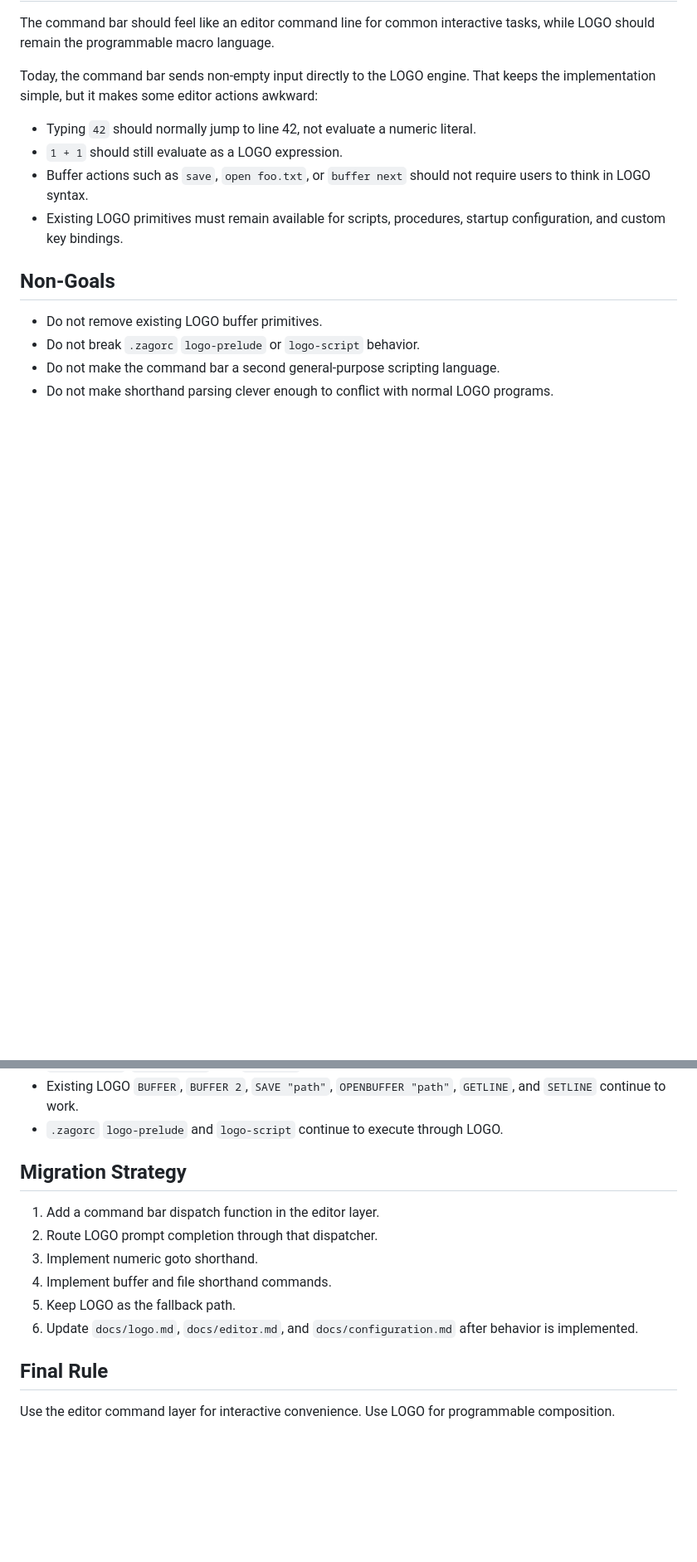
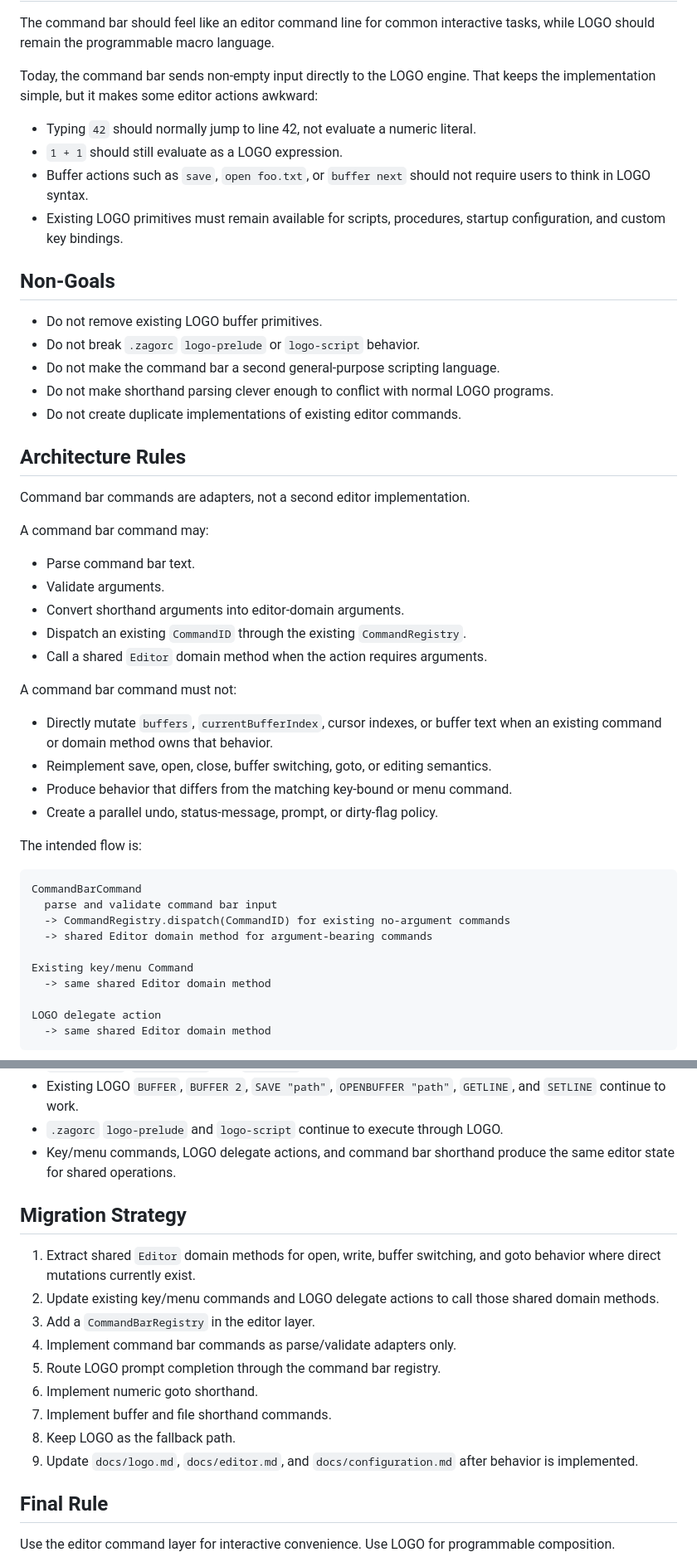
Before and after one commit to zonble/zago, a Markdown page: docs/command_bar_dispatch_plan.md, 2 parts joined by grey strips. Shown at 83% size. Drawn GitHub-style; blank space fills up the shorter version.

````diff
--- a/docs/command_bar_dispatch_plan.md
+++ b/docs/command_bar_dispatch_plan.md
@@ -25,3 +25,40 @@ keeps the implementation simple, but it makes some editor actions awkward:
 - Do not make the command bar a second general-purpose scripting language.
 - Do not make shorthand parsing clever enough to conflict with normal LOGO
   programs.
+- Do not create duplicate implementations of existing editor commands.
+
+## Architecture Rules
+
+Command bar commands are adapters, not a second editor implementation.
+
+A command bar command may:
+
+- Parse command bar text.
+- Validate arguments.
+- Convert shorthand arguments into editor-domain arguments.
+- Dispatch an existing `CommandID` through the existing `CommandRegistry`.
+- Call a shared `Editor` domain method when the action requires arguments.
+
+A command bar command must not:
+
+- Directly mutate `buffers`, `currentBufferIndex`, cursor indexes, or buffer
+  text when an existing command or domain method owns that behavior.
+- Reimplement save, open, close, buffer switching, goto, or editing semantics.
+- Produce behavior that differs from the matching key-bound or menu command.
+- Create a parallel undo, status-message, prompt, or dirty-flag policy.
+
+The intended flow is:
+
+```text
+CommandBarCommand
+  parse and validate command bar input
+  -> CommandRegistry.dispatch(CommandID) for existing no-argument commands
+  -> shared Editor domain method for argument-bearing commands
+
+Existing key/menu Command
+  -> same shared Editor domain method
+
+LOGO delegate action
+  -> same shared Editor domain method
+```
+
@@ -191,15 +361,22 @@ Add command bar dispatch tests for:
 - Existing LOGO `BUFFER`, `BUFFER 2`, `SAVE "path"`, `OPENBUFFER "path"`,
   `GETLINE`, and `SETLINE` continue to work.
 - `.zagorc` `logo-prelude` and `logo-script` continue to execute through LOGO.
+- Key/menu commands, LOGO delegate actions, and command bar shorthand produce
+  the same editor state for shared operations.
 
 ## Migration Strategy
 
-1. Add a command bar dispatch function in the editor layer.
-2. Route LOGO prompt completion through that dispatcher.
-3. Implement numeric goto shorthand.
-4. Implement buffer and file shorthand commands.
-5. Keep LOGO as the fallback path.
-6. Update `docs/logo.md`, `docs/editor.md`, and `docs/configuration.md` after
+1. Extract shared `Editor` domain methods for open, write, buffer switching,
+   and goto behavior where direct mutations currently exist.
+2. Update existing key/menu commands and LOGO delegate actions to call those
+   shared domain methods.
+3. Add a `CommandBarRegistry` in the editor layer.
+4. Implement command bar commands as parse/validate adapters only.
+5. Route LOGO prompt completion through the command bar registry.
+6. Implement numeric goto shorthand.
+7. Implement buffer and file shorthand commands.
+8. Keep LOGO as the fallback path.
+9. Update `docs/logo.md`, `docs/editor.md`, and `docs/configuration.md` after
    behavior is implemented.
 
 ## Final Rule
````
Also changed, not shown: other parts of docs/command_bar_dispatch_plan.md (+133 -0 lines).
